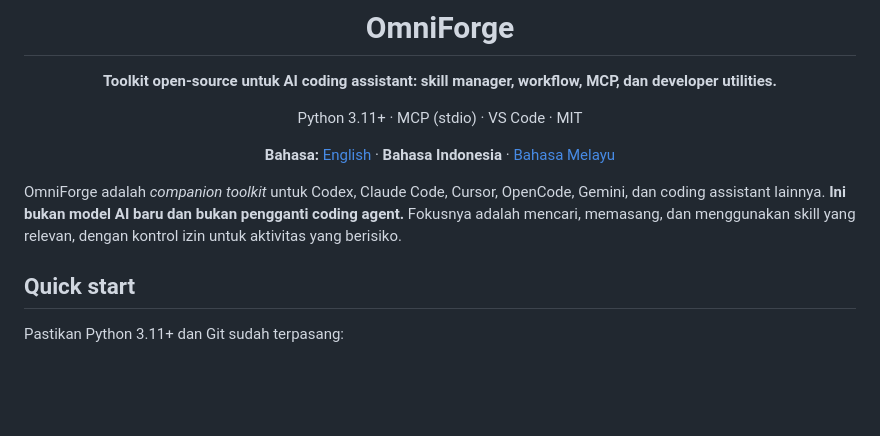
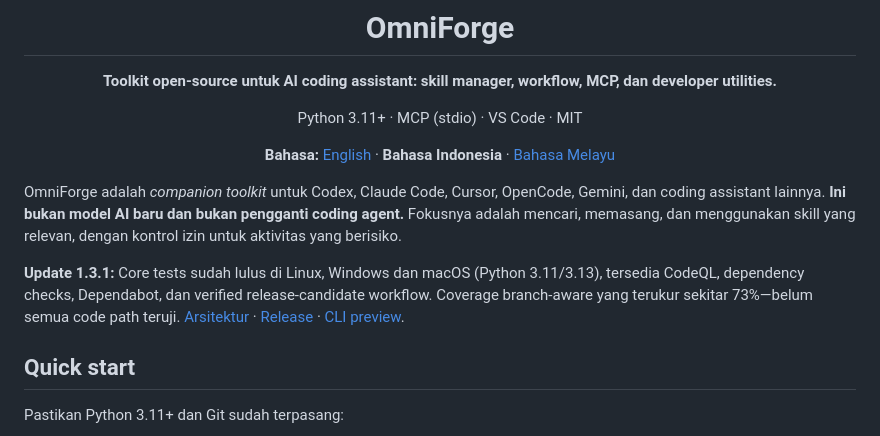
Before and after one commit to muhdmunir961-byte/omniforge, a Markdown page: README.id.md, the part around the change. Drawn GitHub-style; blank space fills up the shorter version.

Commit message:
docs(i18n): explain verified 1.3.1 engineering and honest limits

```diff
--- a/README.id.md
+++ b/README.id.md
@@ -11,6 +11,8 @@ Python 3.11+ · MCP (stdio) · VS Code · MIT
 </div>
 
 OmniForge adalah *companion toolkit* untuk Codex, Claude Code, Cursor, OpenCode, Gemini, dan coding assistant lainnya. **Ini bukan model AI baru dan bukan pengganti coding agent.** Fokusnya adalah mencari, memasang, dan menggunakan skill yang relevan, dengan kontrol izin untuk aktivitas yang berisiko.
+
+**Update 1.3.1:** Core tests sudah lulus di Linux, Windows dan macOS (Python 3.11/3.13), tersedia CodeQL, dependency checks, Dependabot, dan verified release-candidate workflow. Coverage branch-aware yang terukur sekitar 73%—belum semua code path teruji. [Arsitektur](docs/ARCHITECTURE.md) · [Release](docs/RELEASE_PROCESS.md) · [CLI preview](https://github.com/muhdmunir961-byte/omniforge/actions/workflows/preview.yml).
 
 ## Quick start
 
```
